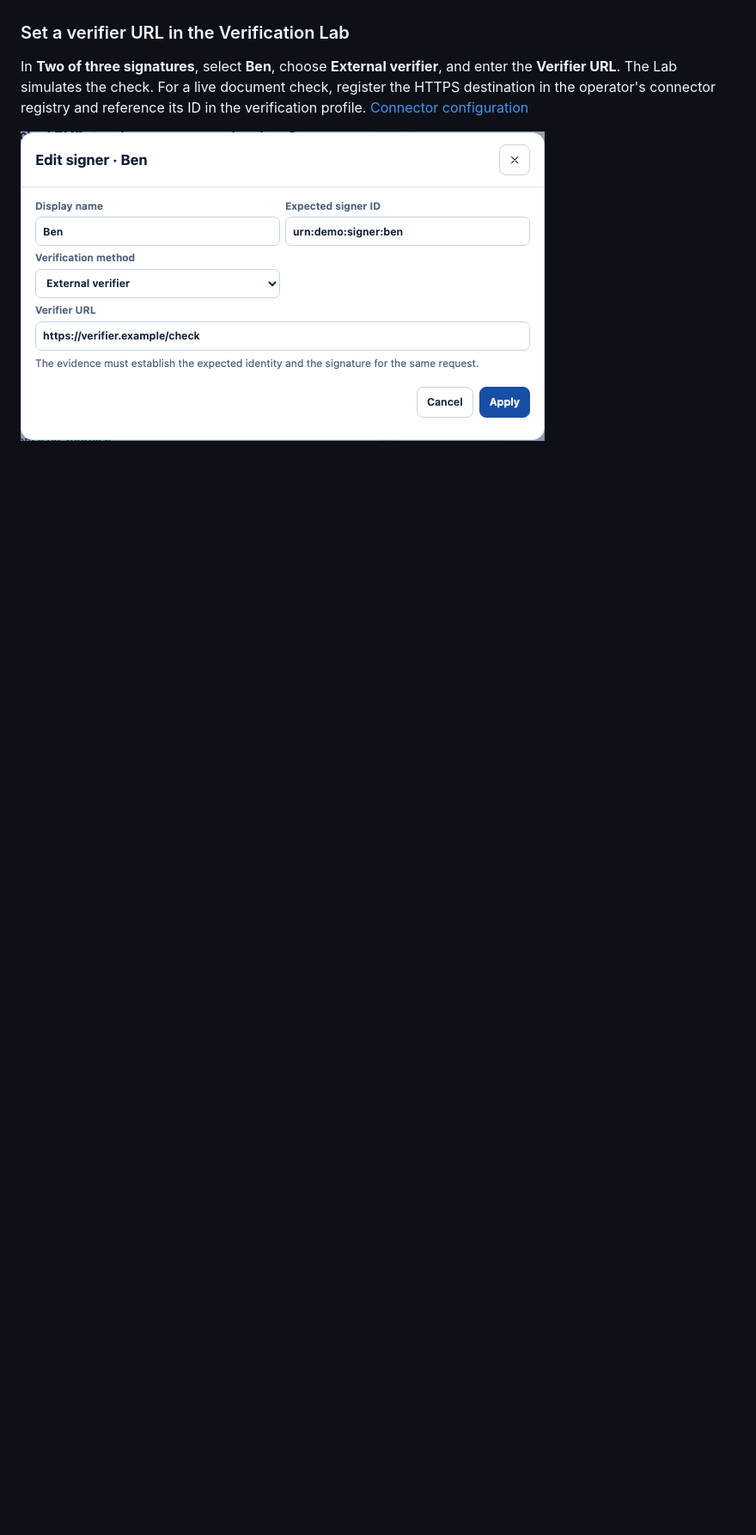
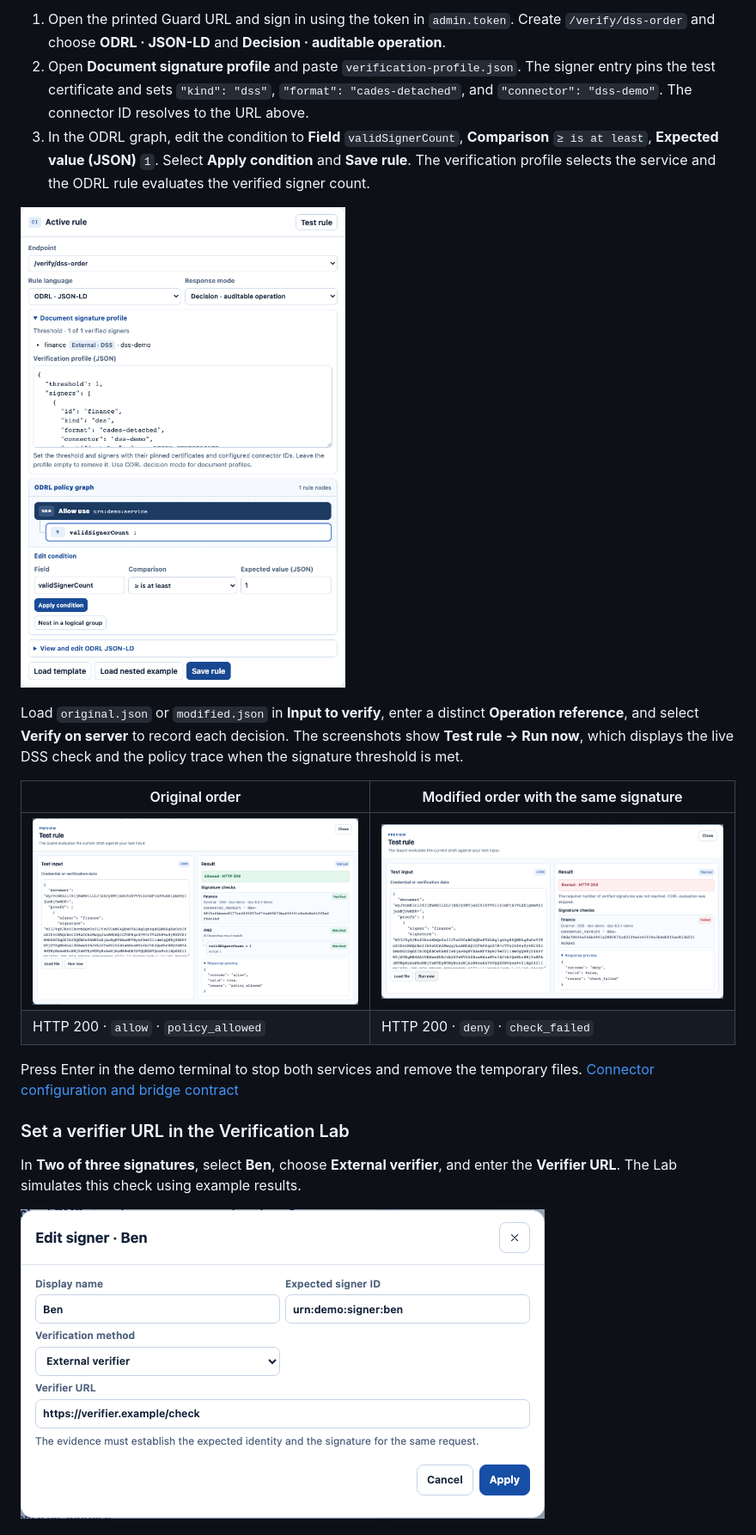
Before and after one commit to mschmidt-ffstudios/ProofSieve, a Markdown page: README.md, the part around one of its changes. Shown at 86% size. GitHub-like rendering; pictures changed too: docs/images/guard-dss-allow.png (added), docs/images/guard-dss-deny.png (added), docs/images/guard-dss-profile.png (added); blank space fills up the shorter version.

Commit message:
Document a live DSS verifier example in Guard

```diff
--- a/README.md
+++ b/README.md
@@ -25,6 +51,21 @@ The calling application receives the selected URL in JSON. To change the asset I
+1. Open the printed Guard URL and sign in using the token in `admin.token`. Create `/verify/dss-order` and choose **ODRL · JSON-LD** and **Decision · auditable operation**.
+2. Open **Document signature profile** and paste `verification-profile.json`. The signer entry pins the test certificate and sets `"kind": "dss"`, `"format": "cades-detached"`, and `"connector": "dss-demo"`. The connector ID resolves to the URL above.
+3. In the ODRL graph, edit the condition to **Field** `validSignerCount`, **Comparison** `≥ is at least`, **Expected value (JSON)** `1`. Select **Apply condition** and **Save rule**. The verification profile selects the service and the ODRL rule evaluates the verified signer count.
+
+[![Guard rule with connector dss-demo and an ODRL condition requiring one verified signer](docs/images/guard-dss-profile.png)](docs/images/guard-dss-profile.png)
+
+Load `original.json` or `modified.json` in **Input to verify**, enter a distinct **Operation reference**, and select **Verify on server** to record each decision. The screenshots show **Test rule → Run now**, which displays the live DSS check and the policy trace when the signature threshold is met.
+
+| Original order | Modified order with the same signature |
+| --- | --- |
+| [![Guard allows the original order after DSS verifies the signature and the ODRL condition matches](docs/images/guard-dss-allow.png)](docs/images/guard-dss-allow.png) | [![Guard denies the modified order after DSS rejects the signature](docs/images/guard-dss-deny.png)](docs/images/guard-dss-deny.png) |
+| HTTP 200 · `allow` · `policy_allowed` | HTTP 200 · `deny` · `check_failed` |
+
+Press Enter in the demo terminal to stop both services and remove the temporary files. [Connector configuration and bridge contract](docs/DOCUMENT-CHECKS.md#configure-connectors-as-an-operator)
+
 ### Set a verifier URL in the Verification Lab
 
-In **Two of three signatures**, select **Ben**, choose **External verifier**, and enter the **Verifier URL**. The Lab simulates the check. For a live document check, register the HTTPS destination in the operator's connector registry and reference its ID in the verification profile. [Connector configuration](docs/DOCUMENT-CHECKS.md#configure-connectors-as-an-operator)
+In **Two of three signatures**, select **Ben**, choose **External verifier**, and enter the **Verifier URL**. The Lab simulates this check using example results.
 
 [![Verification Lab signer editor with an external verifier URL](docs/images/lab-verifier-url.png)](docs/images/lab-verifier-url.png)
 
```
Also changed, not shown: other parts of README.md (+26 -0 lines), 1 other file.
